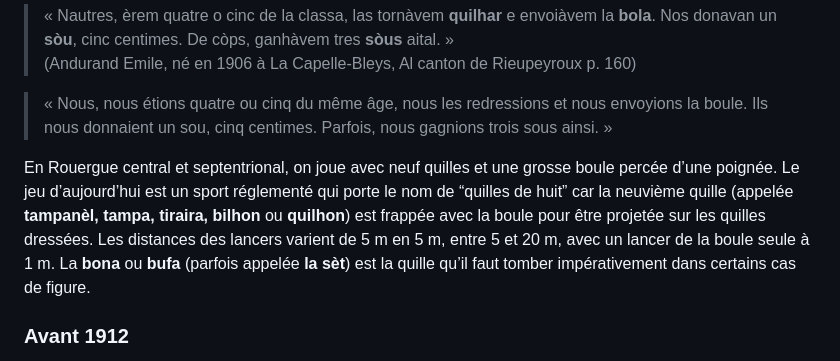
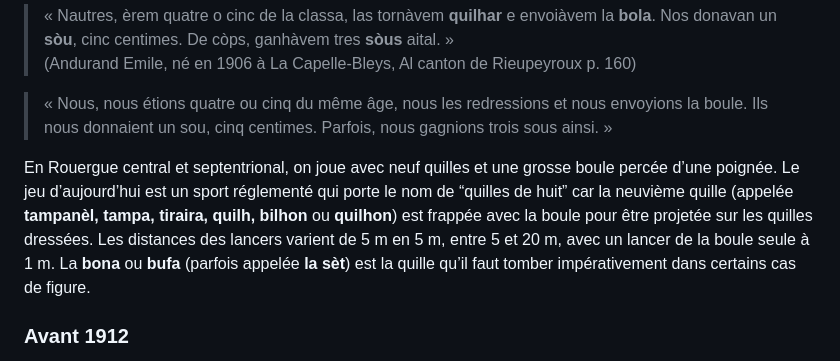
Before and after one commit to Siwa12100/Archius, a Markdown page: src/ioa/menu.md, the part around one of its changes. Drawn GitHub-style.

Commit message:
ajout quilles

```diff
--- a/src/ioa/menu.md
+++ b/src/ioa/menu.md
@@ -10,7 +10,7 @@ Le sport traditionnel du Rouergue était et reste le jeu de quilles. Les hommes
 
 > « Nous, nous étions quatre ou cinq du même âge, nous les redressions et nous envoyions la boule. Ils nous donnaient un sou, cinq centimes. Parfois, nous gagnions trois sous ainsi. »
 
-En Rouergue central et septentrional, on joue avec neuf quilles et une grosse boule percée d’une poignée. Le jeu d’aujourd’hui est un sport réglementé qui porte le nom de “quilles de huit” car la neuvième quille (appelée **tampanèl, tampa, tiraira, bilhon** ou **quilhon**) est frappée avec la boule pour être projetée sur les quilles dressées. Les distances des lancers varient de 5 m en 5 m, entre 5 et 20 m, avec un lancer de la boule seule à 1 m. La **bona** ou **bufa** (parfois appelée **la sèt**) est la quille qu’il faut tomber impérativement dans certains cas de figure.
+En Rouergue central et septentrional, on joue avec neuf quilles et une grosse boule percée d’une poignée. Le jeu d’aujourd’hui est un sport réglementé qui porte le nom de “quilles de huit” car la neuvième quille (appelée **tampanèl, tampa, tiraira, quilh, bilhon** ou **quilhon**) est frappée avec la boule pour être projetée sur les quilles dressées. Les distances des lancers varient de 5 m en 5 m, entre 5 et 20 m, avec un lancer de la boule seule à 1 m. La **bona** ou **bufa** (parfois appelée **la sèt**) est la quille qu’il faut tomber impérativement dans certains cas de figure.
 
 ### Avant 1912
 Avant la codification du jeu de quilles de huit par le docteur Joseph Ayrignac (1874-1951) et ses amis de La Solidarité aveyronnaise en 1912, il existait de nombreuses variantes :
```
Also changed, not shown: other parts of src/ioa/menu.md (+1 -0 lines).
